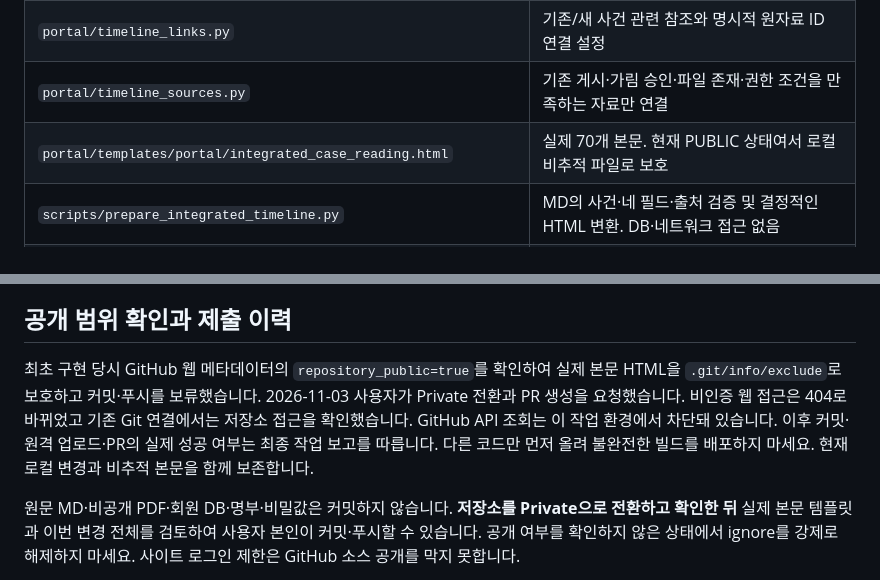
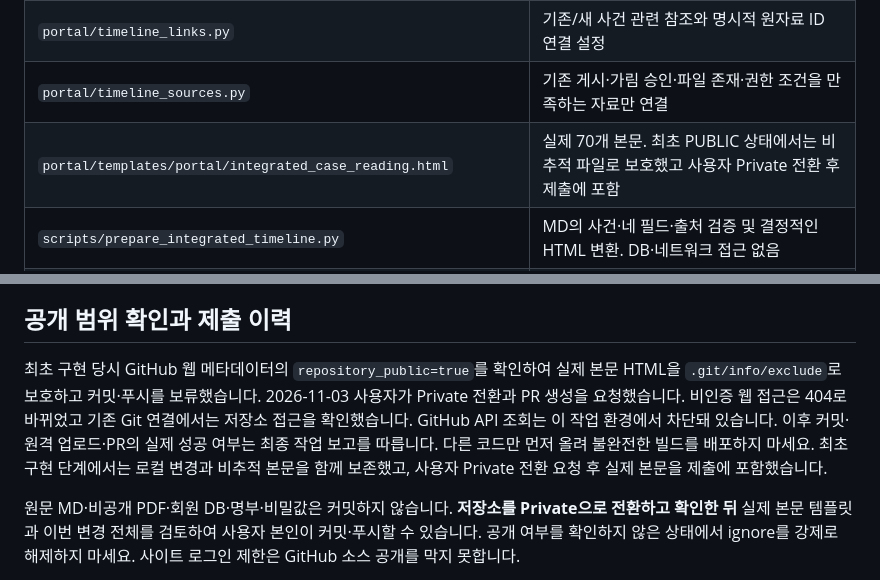
Before and after one commit to OpenEntry921/shinsung, a Markdown page: docs/INTEGRATED_TIMELINE_REVIEW.md, 2 parts joined by grey strips. GitHub-like rendering.

Commit message:
Clarify private timeline submission status

```diff
--- a/docs/INTEGRATED_TIMELINE_REVIEW.md
+++ b/docs/INTEGRATED_TIMELINE_REVIEW.md
@@ -17,7 +17,7 @@
 | `portal/reading_registry.py` | 기존 E30과 신규 T70의 안정적인 번호·메타데이터 분리 |
 | `portal/timeline_links.py` | 기존/새 사건 관련 참조와 명시적 원자료 ID 연결 설정 |
 | `portal/timeline_sources.py` | 기존 게시·가림 승인·파일 존재·권한 조건을 만족하는 자료만 연결 |
-| `portal/templates/portal/integrated_case_reading.html` | 실제 70개 본문. 현재 PUBLIC 상태여서 로컬 비추적 파일로 보호 |
+| `portal/templates/portal/integrated_case_reading.html` | 실제 70개 본문. 최초 PUBLIC 상태에서는 비추적 파일로 보호했고 사용자 Private 전환 후 제출에 포함 |
 | `scripts/prepare_integrated_timeline.py` | MD의 사건·네 필드·출처 검증 및 결정적인 HTML 변환. DB·네트워크 접근 없음 |
 | `portal/views.py`, `portal/discussions.py`, `config/urls.py` | 통합 목록·상세 선택·기존 보존 목록·이전/다음 연결 |
 | `cases.html`, `reading_detail.html`, `timeline_item.html`, `legacy_cases.html` | 기존 디자인과 탐색을 재사용하고 MD 표시 순서를 보존 |
@@ -64,7 +64,7 @@ MD에 포함된 날짜·판본 확인 항목 13개를 별도 비공개 검토
 
 ## 공개 범위 확인과 제출 이력
 
-최초 구현 당시 GitHub 웹 메타데이터의 `repository_public=true`를 확인하여 실제 본문 HTML을 `.git/info/exclude`로 보호하고 커밋·푸시를 보류했습니다. 2026-11-03 사용자가 Private 전환과 PR 생성을 요청했습니다. 비인증 웹 접근은 404로 바뀌었고 기존 Git 연결에서는 저장소 접근을 확인했습니다. GitHub API 조회는 이 작업 환경에서 차단돼 있습니다. 이후 커밋·원격 업로드·PR의 실제 성공 여부는 최종 작업 보고를 따릅니다. 다른 코드만 먼저 올려 불완전한 빌드를 배포하지 마세요. 현재 로컬 변경과 비추적 본문을 함께 보존합니다.
+최초 구현 당시 GitHub 웹 메타데이터의 `repository_public=true`를 확인하여 실제 본문 HTML을 `.git/info/exclude`로 보호하고 커밋·푸시를 보류했습니다. 2026-11-03 사용자가 Private 전환과 PR 생성을 요청했습니다. 비인증 웹 접근은 404로 바뀌었고 기존 Git 연결에서는 저장소 접근을 확인했습니다. GitHub API 조회는 이 작업 환경에서 차단돼 있습니다. 이후 커밋·원격 업로드·PR의 실제 성공 여부는 최종 작업 보고를 따릅니다. 다른 코드만 먼저 올려 불완전한 빌드를 배포하지 마세요. 최초 구현 단계에서는 로컬 변경과 비추적 본문을 함께 보존했고, 사용자 Private 전환 요청 후 실제 본문을 제출에 포함했습니다.
 
 원문 MD·비공개 PDF·회원 DB·명부·비밀값은 커밋하지 않습니다. **저장소를 Private으로 전환하고 확인한 뒤** 실제 본문 템플릿과 이번 변경 전체를 검토하여 사용자 본인이 커밋·푸시할 수 있습니다. 공개 여부를 확인하지 않은 상태에서 ignore를 강제로 해제하지 마세요. 사이트 로그인 제한은 GitHub 소스 공개를 막지 못합니다.
 
```
